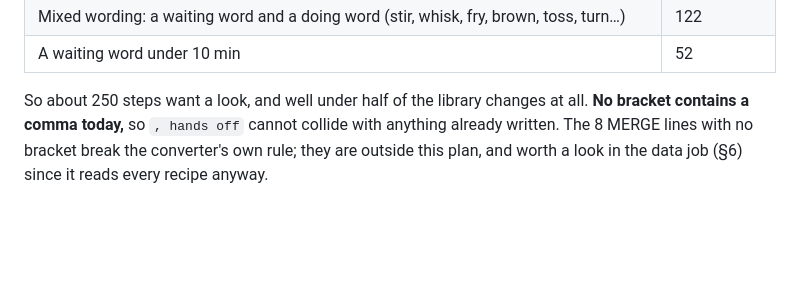
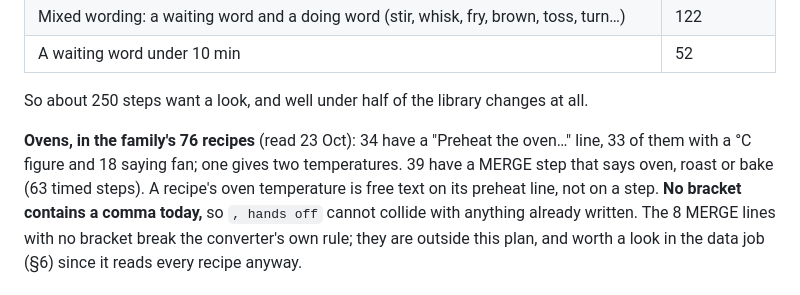
Before and after one commit to crispy-lettuce/RecipeFlowKeeper, a Markdown page: docs/PLAN-RUN-SHEET.md, the part around one of its changes. Drawn GitHub-style; blank space fills up the shorter version.

```diff
--- a/docs/PLAN-RUN-SHEET.md
+++ b/docs/PLAN-RUN-SHEET.md
@@ -61,7 +61,11 @@ size the job, not to decide it.
 | Mixed wording: a waiting word and a doing word (stir, whisk, fry, brown, toss, turn…) | 122 |
 | A waiting word under 10 min | 52 |
 
-So about 250 steps want a look, and well under half of the library changes at all. **No bracket contains a comma today,** so
+So about 250 steps want a look, and well under half of the library changes at all.
+
+**Ovens, in the family's 76 recipes** (read 23 Oct): 34 have a "Preheat the oven…" line, 33 of them with a °C figure and 18
+saying fan; one gives two temperatures. 39 have a MERGE step that says oven, roast or bake (63 timed steps). A recipe's oven
+temperature is free text on its preheat line, not on a step. **No bracket contains a comma today,** so
 `, hands off` cannot collide with anything already written. The 8 MERGE lines with no bracket break the converter's own rule;
 they are outside this plan, and worth a look in the data job (§6) since it reads every recipe anyway.
 
```
Also changed, not shown: other parts of docs/PLAN-RUN-SHEET.md (+33 -0 lines), docs/STATUS.md (+2 -2 lines).
